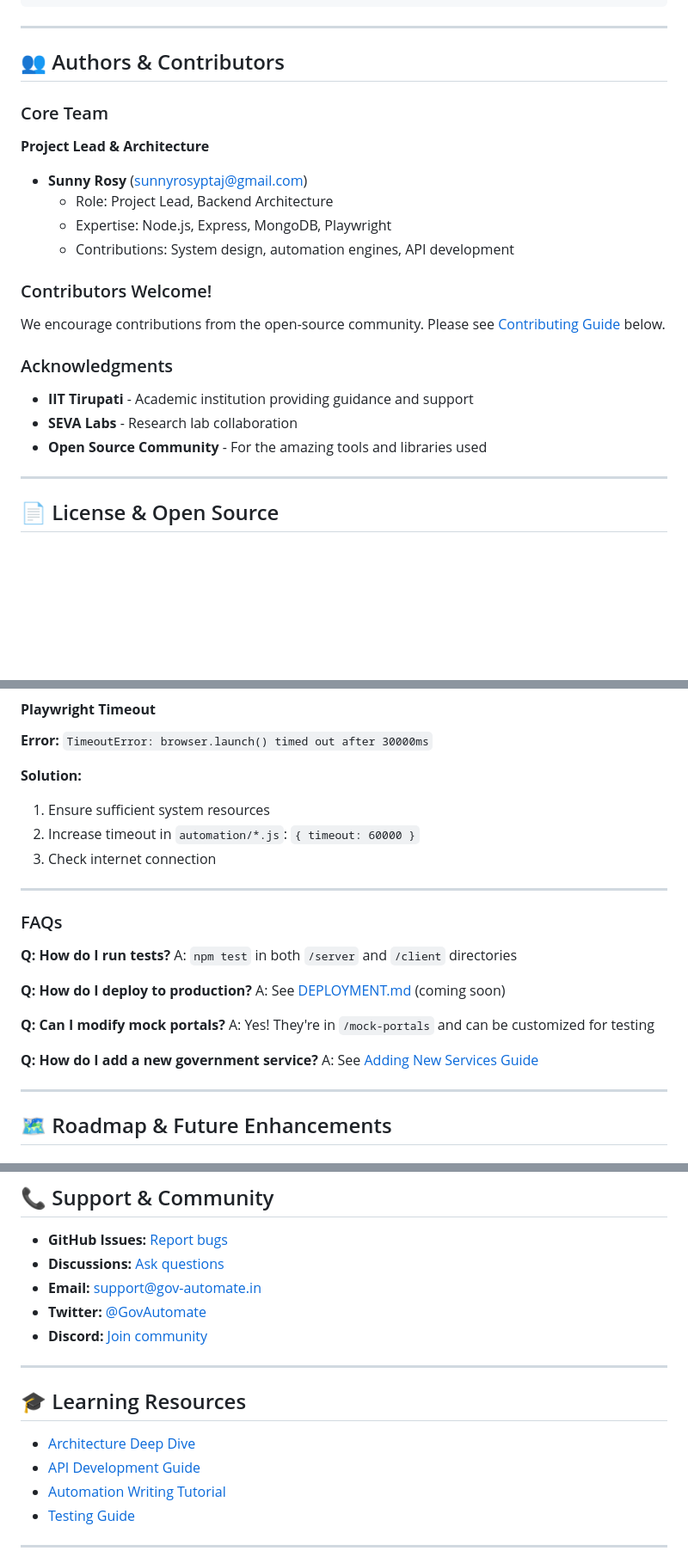
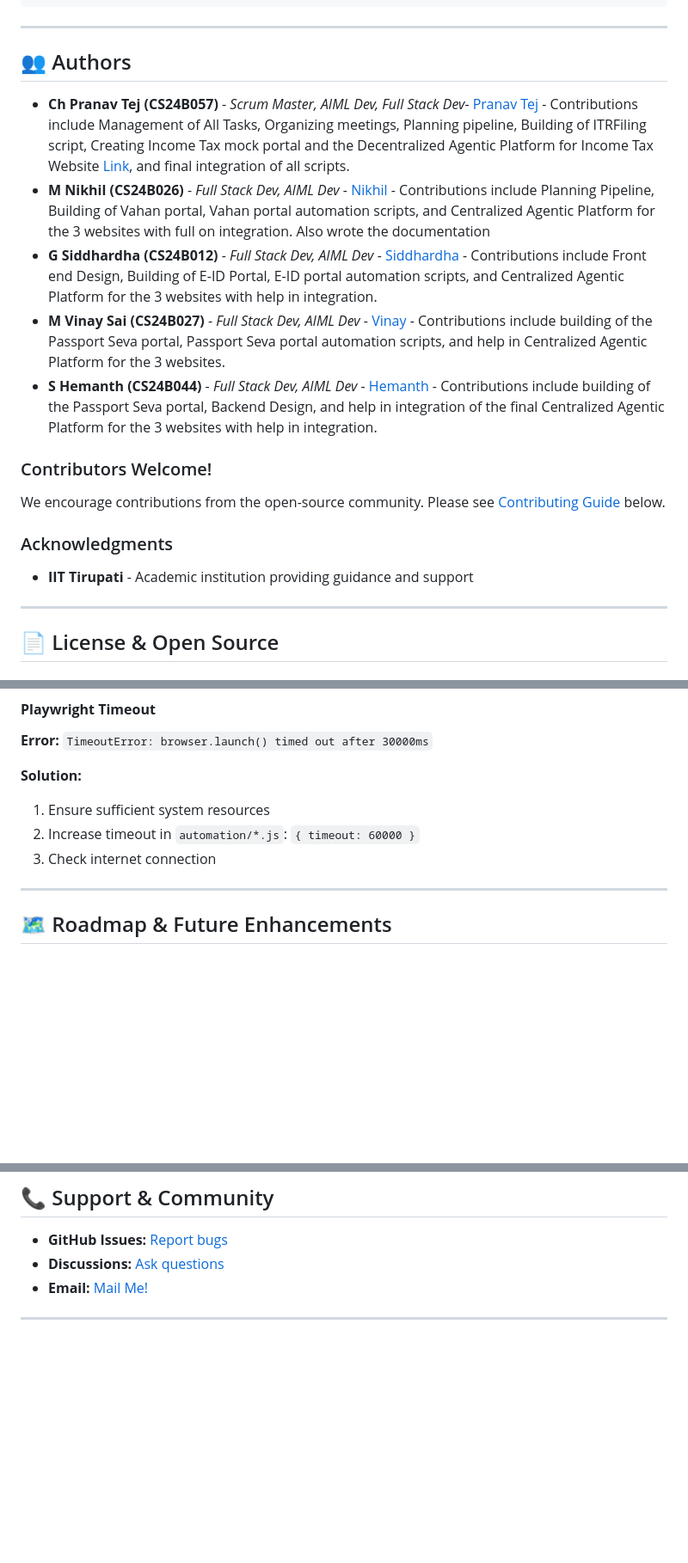
Before and after one commit to Codebank-Pranav-Tej-Ch-Network/Autonomous-Agentic-Platform-for-Government-Websites, a Markdown page: README.md, 3 parts joined by grey strips. Shown: that part at 86% size. Drawn GitHub-style; blank space fills up the shorter version.

```diff
--- a/README.md
+++ b/README.md
@@ -1335,15 +1335,12 @@ UI Updates with Progress
 
 ---
 
-## 👥 Authors & Contributors
-
-### Core Team
-
-**Project Lead & Architecture**
-- **Sunny Rosy** (sunnyrosyptaj@gmail.com)
-  - Role: Project Lead, Backend Architecture
-  - Expertise: Node.js, Express, MongoDB, Playwright
-  - Contributions: System design, automation engines, API development
+## 👥 Authors
+- **Ch Pranav Tej (CS24B057)** - *Scrum Master, AIML Dev, Full Stack Dev*- [Pranav Tej](https://github.com/Codebank-Pranav-Tej-Ch-Network) - Contributions include Management of All Tasks, Organizing meetings, Planning pipeline, Building of ITRFiling script, Creating Income Tax mock portal and the Decentralized Agentic Platform for Income Tax Website [Link](https://github.com/Codebank-Pranav-Tej-Ch-Network/Autonomous-Agentic-Platform-for-Government-Websites), and final integration of all scripts.
+- **M Nikhil (CS24B026)** - *Full Stack Dev, AIML Dev* - [Nikhil](https://github.com/nikhil-muvvala) - Contributions include Planning Pipeline, Building of Vahan portal, Vahan portal automation scripts, and Centralized Agentic Platform for the 3 websites with full on integration. Also wrote the documentation
+- **G Siddhardha (CS24B012)** - *Full Stack Dev, AIML Dev* - [Siddhardha](https://github.com/Siddhardha-11) - Contributions include Front end Design, Building of E-ID Portal, E-ID portal automation scripts, and Centralized Agentic Platform for the 3 websites with help in integration.
+- **M Vinay Sai (CS24B027)** - *Full Stack Dev, AIML Dev* - [Vinay](https://github.com/VinaySai-GH) - Contributions include building of the Passport Seva portal, Passport Seva portal automation scripts, and help in Centralized Agentic Platform for the 3 websites.
+- **S Hemanth (CS24B044)** - *Full Stack Dev, AIML Dev* - [Hemanth](https://github.com/Hemanth-SVS) - Contributions include building of the Passport Seva portal, Backend Design, and help in integration of the final Centralized Agentic Platform for the 3 websites with help in integration.
 
 ### Contributors Welcome!
 
@@ -1352,8 +1349,6 @@ We encourage contributions from the open-source community. Please see [Contribut
 ### Acknowledgments
 
 - **IIT Tirupati** - Academic institution providing guidance and support
-- **SEVA Labs** - Research lab collaboration
-- **Open Source Community** - For the amazing tools and libraries used
 
 ---
 
@@ -1495,22 +1490,6 @@ PORT=5001
 1. Ensure sufficient system resources
 2. Increase timeout in `automation/*.js`: `{ timeout: 60000 }`
 3. Check internet connection
-
----
-
-### FAQs
-
-**Q: How do I run tests?**
-A: `npm test` in both `/server` and `/client` directories
-
-**Q: How do I deploy to production?**
-A: See [DEPLOYMENT.md](./docs/DEPLOYMENT.md) (coming soon)
-
-**Q: Can I modify mock portals?**
-A: Yes! They're in `/mock-portals` and can be customized for testing
-
-**Q: How do I add a new government service?**
-A: See [Adding New Services Guide](./docs/ADD_SERVICE.md)
 
 ---
 
@@ -1551,18 +1530,7 @@ A: See [Adding New Services Guide](./docs/ADD_SERVICE.md)
 
 - **GitHub Issues:** [Report bugs](https://github.com/repo/issues)
 - **Discussions:** [Ask questions](https://github.com/repo/discussions)
-- **Email:** support@gov-automate.in
-- **Twitter:** [@GovAutomate](https://twitter.com/GovAutomate)
-- **Discord:** [Join community](https://discord.gg/govAutomate)
-
----
-
-## 🎓 Learning Resources
-
-- [Architecture Deep Dive](./docs/ARCHITECTURE.md)
-- [API Development Guide](./docs/API_GUIDE.md)
-- [Automation Writing Tutorial](./docs/WRITE_AUTOMATION.md)
-- [Testing Guide](./docs/TESTING.md)
+- **Email:** [Mail Me!](pranavtej.9.1a@gmail.com)
 
 ---
 
```
Also changed, not shown: other parts of README.md (+4 -4 lines).
